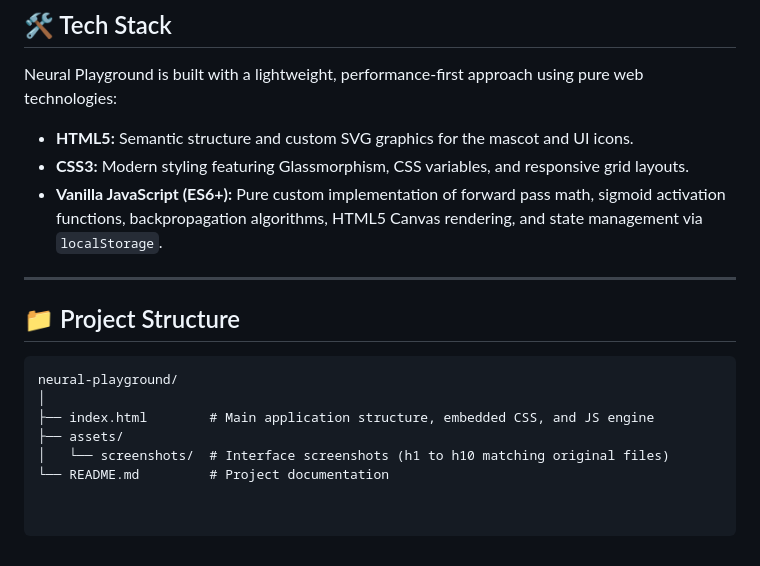
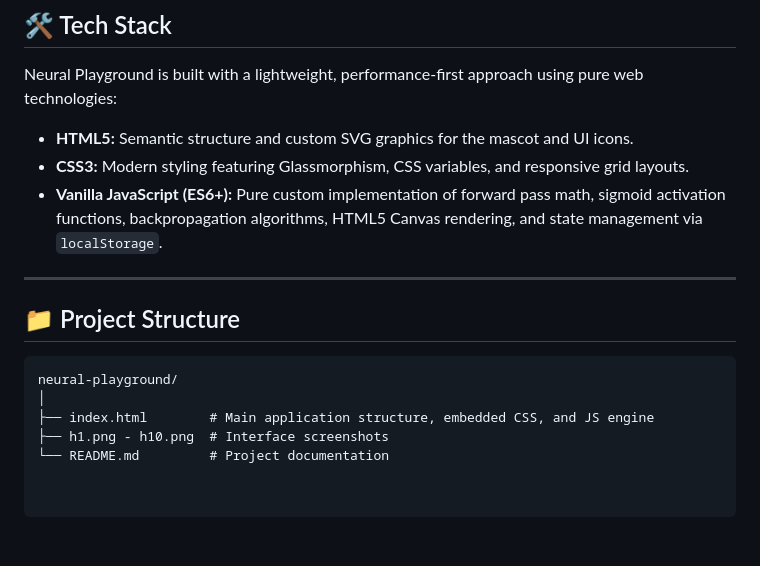
Before and after one commit to khawlahalsharaby-cell/neural-playground, a Markdown page: README.md, the part around one of its changes. Rendered like a GitHub page.

```diff
--- a/README.md
+++ b/README.md
@@ -81,9 +59,9 @@ Here is a visual walkthrough of the Neural Playground interface across its core
 ## 🛠️ Tech Stack
 
 Neural Playground is built with a lightweight, performance-first approach using pure web technologies:
-* **HTML5:** Semantic structure and custom SVG graphics for the mascot and UI icons.
-* **CSS3:** Modern styling featuring Glassmorphism, CSS variables, and responsive grid layouts.
-* **Vanilla JavaScript (ES6+):** Pure custom implementation of forward pass math, sigmoid activation functions, backpropagation algorithms, HTML5 Canvas rendering, and state management via `localStorage`.
+- **HTML5:** Semantic structure and custom SVG graphics for the mascot and UI icons.
+- **CSS3:** Modern styling featuring Glassmorphism, CSS variables, and responsive grid layouts.
+- **Vanilla JavaScript (ES6+):** Pure custom implementation of forward pass math, sigmoid activation functions, backpropagation algorithms, HTML5 Canvas rendering, and state management via `localStorage`.
 
 ---
 
@@ -93,6 +71,5 @@ Neural Playground is built with a lightweight, performance-first approach using
 neural-playground/
 │
 ├── index.html        # Main application structure, embedded CSS, and JS engine
-├── assets/
-│   └── screenshots/  # Interface screenshots (h1 to h10 matching original files)
+├── h1.png - h10.png  # Interface screenshots
 └── README.md         # Project documentation
```
Also changed, not shown: other parts of README.md (+27 -49 lines).
